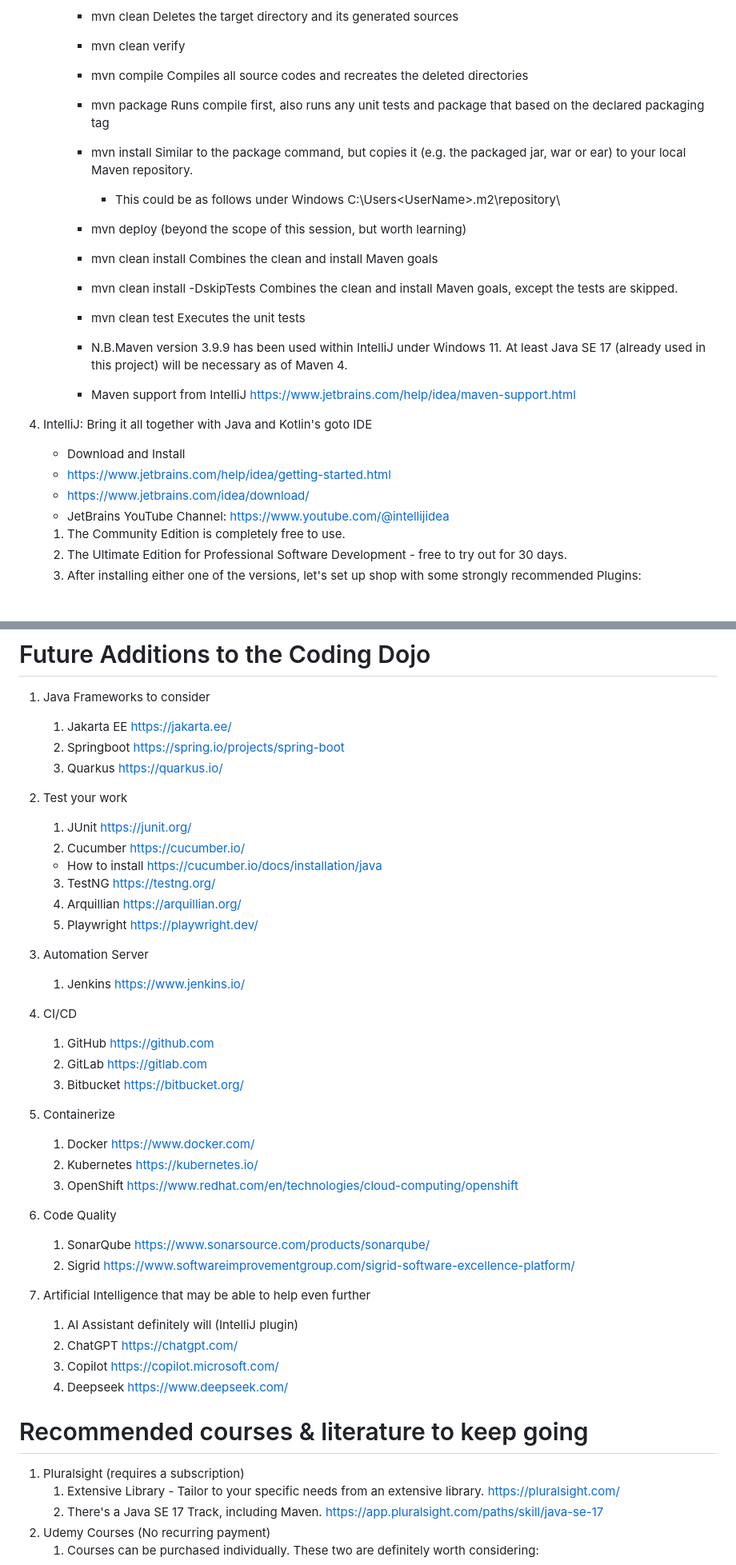
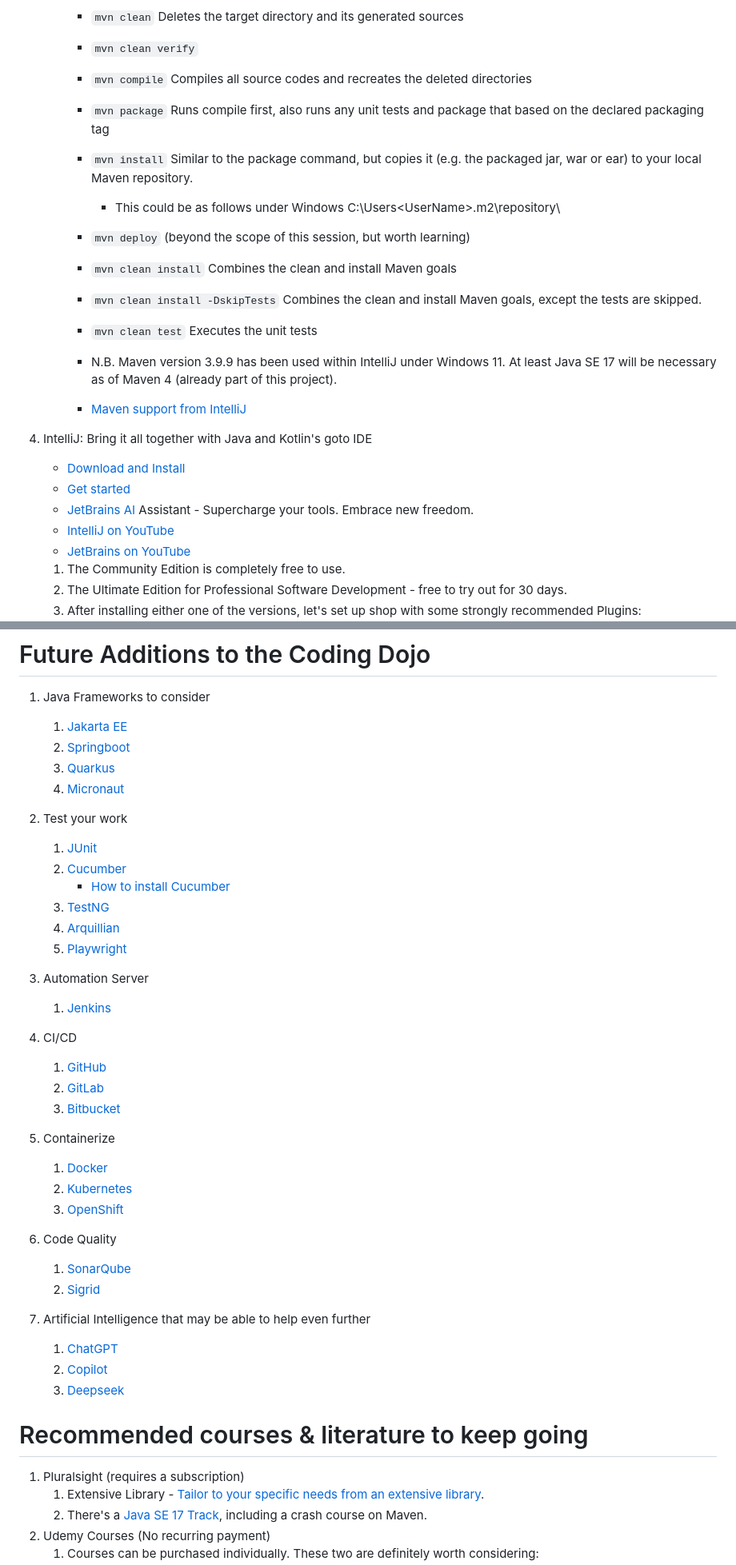
Before and after one commit to The-Code-Alchemist/Coding-Dojo, a Markdown page: README.md, 2 parts joined by grey strips. Shown: that part at 80% size. GitHub-like rendering; blank space fills up the shorter version.

```diff
--- a/README.md
+++ b/README.md
@@ -61,27 +62,28 @@ Now, let's start your future-proof Software Engineering career
        Do not use the Bundled version, unless you have a good reason to do so.
     6. Frequently used Maven commands and their meaning:
-        - mvn clean         Deletes the target directory and its generated sources
-        - mvn clean verify
-        - mvn compile       Compiles all source codes and recreates the deleted directories
-        - mvn package       Runs compile first, also runs any unit tests and package that based on the declared packaging tag
-        - mvn install       Similar to the package command, but copies it (e.g. the packaged jar, war or ear) to your local Maven repository.
+        - `mvn clean`         Deletes the target directory and its generated sources
+        - `mvn clean verify`
+        - `mvn compile`       Compiles all source codes and recreates the deleted directories
+        - `mvn package`       Runs compile first, also runs any unit tests and package that based on the declared packaging tag
+        - `mvn install`       Similar to the package command, but copies it (e.g. the packaged jar, war or ear) to your local Maven repository.
             - This could be as follows under Windows   C:\Users\<UserName>\.m2\repository\
-        - mvn deploy (beyond the scope of this session, but worth learning)
+        - `mvn deploy` (beyond the scope of this session, but worth learning)
 
-        - mvn clean install               Combines the clean and install Maven goals
-        - mvn clean install -DskipTests   Combines the clean and install Maven goals, except the tests are skipped.
+        - `mvn clean install`               Combines the clean and install Maven goals
+        - `mvn clean install -DskipTests`   Combines the clean and install Maven goals, except the tests are skipped.
 
-        - mvn clean test                  Executes the unit tests
+        - `mvn clean test`                  Executes the unit tests
 
-        - N.B.Maven version 3.9.9 has been used within IntelliJ under Windows 11.
-          At least Java SE 17 (already used in this project) will be necessary as of Maven 4.
-        - Maven support from IntelliJ     https://www.jetbrains.com/help/idea/maven-support.html
+        - N.B. Maven version 3.9.9 has been used within IntelliJ under Windows 11.
+          At least Java SE 17 will be necessary as of Maven 4 (already part of this project).
+        - [Maven support from IntelliJ](https://www.jetbrains.com/help/idea/maven-support.html)
 
 4. IntelliJ: Bring it all together with Java and Kotlin's goto IDE
-    - Download and Install
-    - https://www.jetbrains.com/help/idea/getting-started.html
-    - https://www.jetbrains.com/idea/download/
-    - JetBrains YouTube Channel: https://www.youtube.com/@intellijidea
+    - [Download and Install](https://www.jetbrains.com/idea/download/)
+    - [Get started](https://www.jetbrains.com/help/idea/getting-started.html)
+    - [JetBrains AI](https://www.jetbrains.com/ai/) Assistant - Supercharge your tools. Embrace new freedom.
+    - [IntelliJ on YouTube](https://www.youtube.com/@intellijidea)
+    - [JetBrains on YouTube](https://www.youtube.com/@JetBrainsTV)
     1. The Community Edition is completely free to use.
     2. The Ultimate Edition for Professional Software Development - free to try out for 30 days.
     3. After installing either one of the versions, let's set up shop with some strongly recommended Plugins:
@@ -95,41 +101,39 @@ Now, let's start your future-proof Software Engineering career
 
 # Future Additions to the Coding Dojo
 1. Java Frameworks to consider
-    1. Jakarta EE    https://jakarta.ee/
-    2. Springboot    https://spring.io/projects/spring-boot
-    3. Quarkus       https://quarkus.io/
+    1. [Jakarta EE](https://jakarta.ee/)
+    2. [Springboot](https://spring.io/projects/spring-boot)
+    3. [Quarkus](https://quarkus.io/)
+    4. [Micronaut](https://micronaut.io/)
 2. Test your work
-    1. JUnit         https://junit.org/
-    2. Cucumber      https://cucumber.io/
-    - How to install https://cucumber.io/docs/installation/java
-    3. TestNG        https://testng.org/
-    4. Arquillian    https://arquillian.org/
-    5. Playwright    https://playwright.dev/
+    1. [JUnit](https://junit.org/)
+    2. [Cucumber](https://cucumber.io/)
+       - [How to install Cucumber](https://cucumber.io/docs/installation/java)
+    3. [TestNG](https://testng.org/)
+    4. [Arquillian](https://arquillian.org/)
+    5. [Playwright](https://playwright.dev/)
 3. Automation Server
-    1. Jenkins       https://www.jenkins.io/
+    1. [Jenkins](https://www.jenkins.io/)
 4. CI/CD
-    1. GitHub        https://github.com
-    2. GitLab        https://gitlab.com
-    3. Bitbucket     https://bitbucket.org/
+    1. [GitHub](https://github.com)
+    2. [GitLab](https://gitlab.com)
+    3. [Bitbucket](https://bitbucket.org/)
 5. Containerize
-    1. Docker        https://www.docker.com/
-    2. Kubernetes    https://kubernetes.io/
-    3. OpenShift     https://www.redhat.com/en/technologies/cloud-computing/openshift
+    1. [Docker](https://www.docker.com/)
+    2. [Kubernetes](https://kubernetes.io/)
+    3. [OpenShift](https://www.redhat.com/en/technologies/cloud-computing/openshift)
 
 6. Code Quality
-    1. SonarQube     https://www.sonarsource.com/products/sonarqube/
-    2. Sigrid        https://www.softwareimprovementgroup.com/sigrid-software-excellence-platform/
+    1. [SonarQube](https://www.sonarsource.com/products/sonarqube/)
+    2. [Sigrid](https://www.softwareimprovementgroup.com/sigrid-software-excellence-platform/)
 7. Artificial Intelligence that may be able to help even further
-    1. AI Assistant definitely will (IntelliJ plugin)
-    2. ChatGPT       https://chatgpt.com/
-    3. Copilot       https://copilot.microsoft.com/
-    4. Deepseek      https://www.deepseek.com/
+    1. [ChatGPT](https://chatgpt.com/)
+    2. [Copilot](https://copilot.microsoft.com/)
+    3. [Deepseek](https://www.deepseek.com/)
 
 # Recommended courses & literature to keep going
 1. Pluralsight (requires a subscription)
-    1. Extensive Library - Tailor to your specific needs from an extensive library.
-       https://pluralsight.com/
-    2. There's a Java SE 17 Track, including Maven.
-       https://app.pluralsight.com/paths/skill/java-se-17
+    1. Extensive Library - [Tailor to your specific needs from an extensive library](https://pluralsight.com/).
+    2. There's a [Java SE 17 Track](https://app.pluralsight.com/paths/skill/java-se-17), including a crash course on Maven.
 2. Udemy Courses (No recurring payment)
     1. Courses can be purchased individually. These two are definitely worth considering:
```
Also changed, not shown: other parts of README.md (+70 -70 lines).
